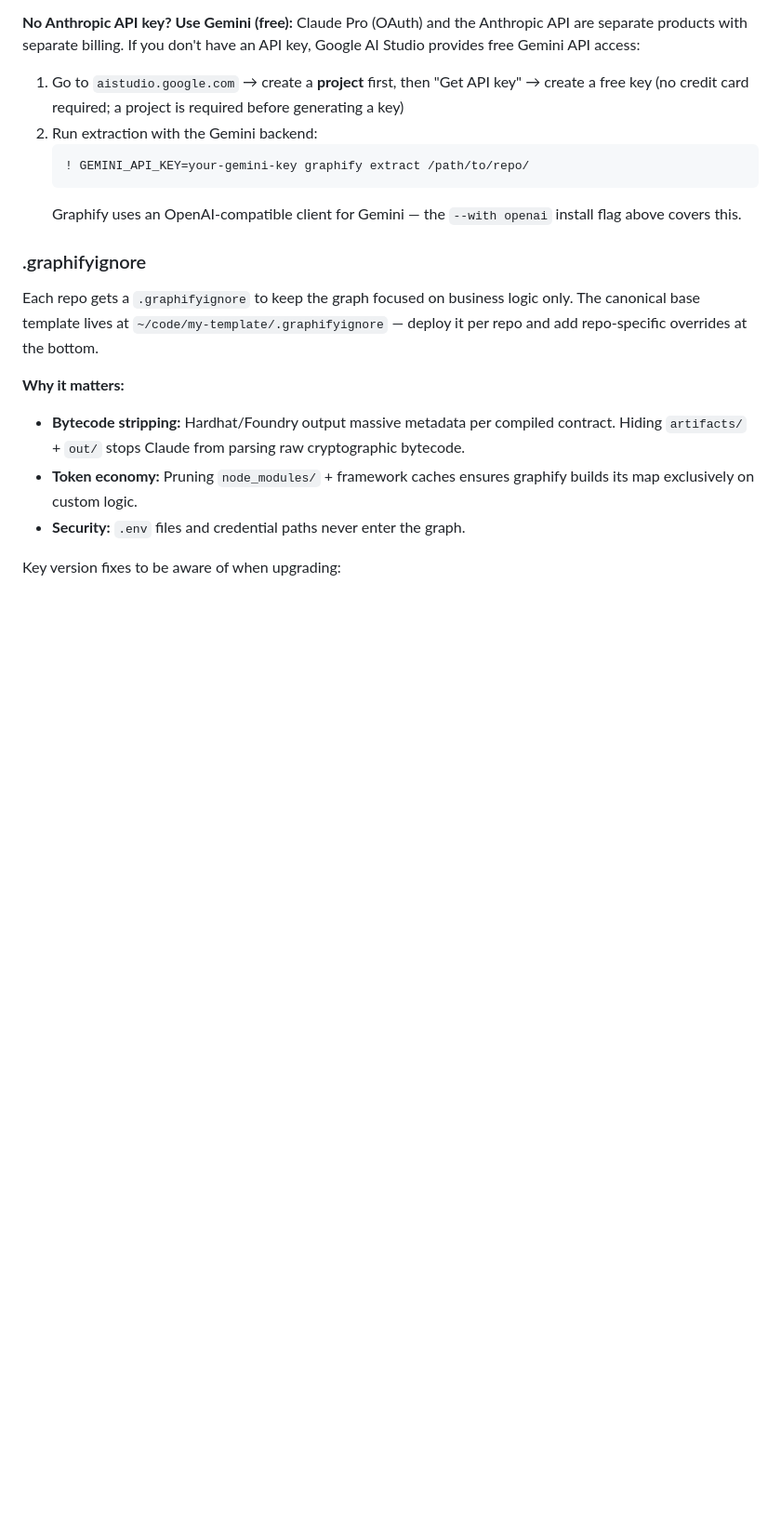
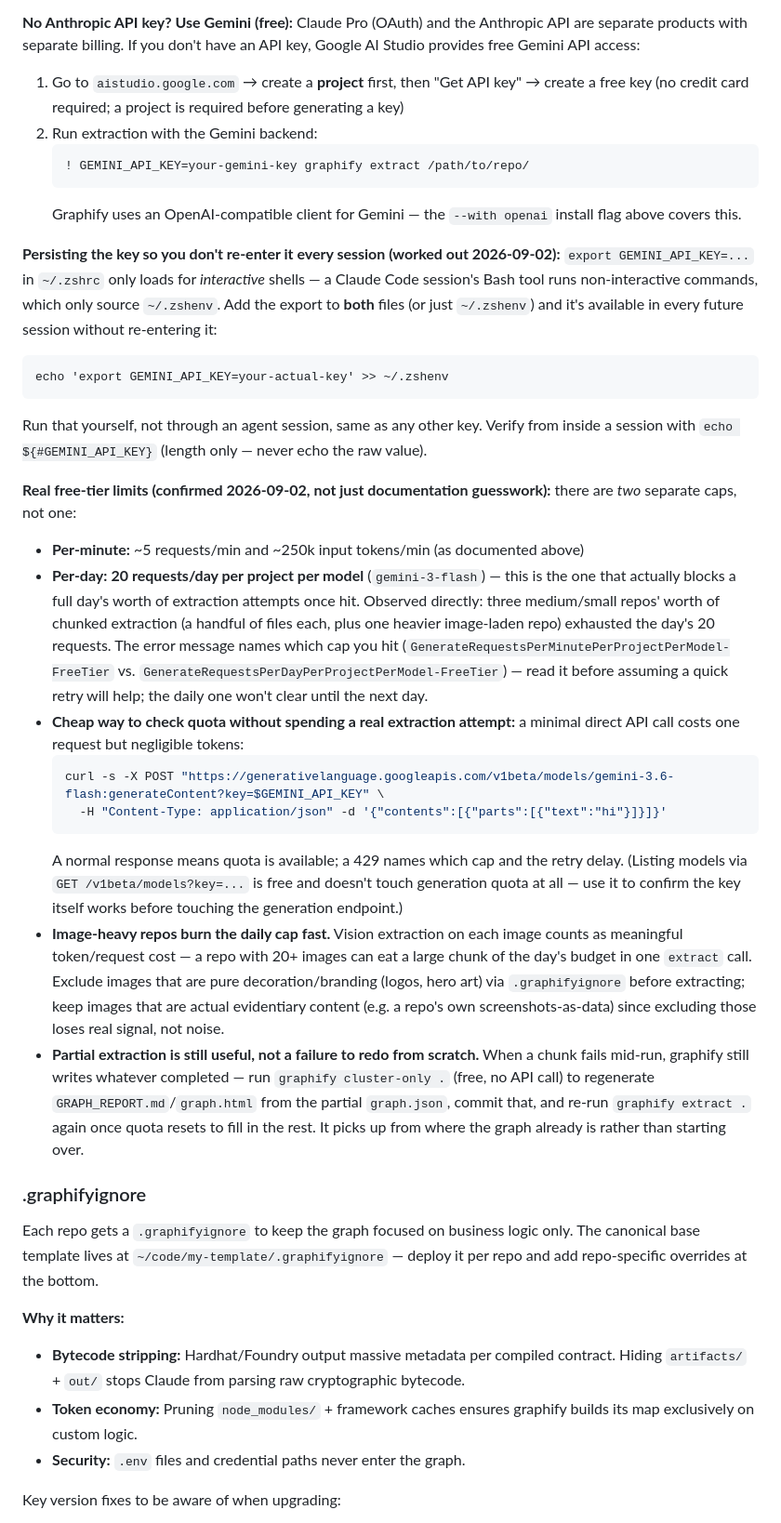
Before and after one commit to drasticstatic/anthropas-argus-alfred-public-preview, a Markdown page: sandbox/GRAPHIFY_SETUP.md, the part around one of its changes. Shown at 93% size. Rendered like a GitHub page; blank space fills up the shorter version.

Commit message:
GRAPHIFY_SETUP.md: document the Gemini connect process + current extraction status
Persisting GEMINI_API_KEY via ~/.zshenv (not ~/.zshrc — non-interactive
shells don't source .zshrc), the real two-tier free-tier quota (per-minute
AND per-day, confirmed by hitting both), a cheap way to check quota without
spending a real extraction, and which repos are fully/partially/not-yet
extracted as of today.

Co-Authored-By: Claude Sonnet 5 <noreply@anthropic.com>
Claude-Session: https://claude.ai/code/session_013WPdoSMeyswpNmYd9zpefU

````diff
--- a/sandbox/GRAPHIFY_SETUP.md
+++ b/sandbox/GRAPHIFY_SETUP.md
@@ -111,6 +111,46 @@ The `!` prefix runs it in the terminal and makes it available to graphify. This
    ```
    Graphify uses an OpenAI-compatible client for Gemini — the `--with openai` install flag above covers this.
 
+**Persisting the key so you don't re-enter it every session (worked out 2026-09-02):** `export
+GEMINI_API_KEY=...` in `~/.zshrc` only loads for *interactive* shells — a Claude Code session's Bash
+tool runs non-interactive commands, which only source `~/.zshenv`. Add the export to **both** files
+(or just `~/.zshenv`) and it's available in every future session without re-entering it:
+```
+echo 'export GEMINI_API_KEY=your-actual-key' >> ~/.zshenv
+```
+Run that yourself, not through an agent session, same as any other key. Verify from inside a
+session with `echo ${#GEMINI_API_KEY}` (length only — never echo the raw value).
+
+**Real free-tier limits (confirmed 2026-09-02, not just documentation guesswork):** there are
+*two* separate caps, not one:
+- **Per-minute:** ~5 requests/min and ~250k input tokens/min (as documented above)
+- **Per-day:** **20 requests/day per project per model** (`gemini-3-flash`) — this is the one that
+  actually blocks a full day's worth of extraction attempts once hit. Observed directly: three
+  medium/small repos' worth of chunked extraction (a handful of files each, plus one heavier
+  image-laden repo) exhausted the day's 20 requests. The error message names which cap you hit
+  (`GenerateRequestsPerMinutePerProjectPerModel-FreeTier` vs.
+  `GenerateRequestsPerDayPerProjectPerModel-FreeTier`) — read it before assuming a quick retry will
+  help; the daily one won't clear until the next day.
+- **Cheap way to check quota without spending a real extraction attempt:** a minimal direct API
+  call costs one request but negligible tokens:
+  ```bash
+  curl -s -X POST "https://generativelanguage.googleapis.com/v1beta/models/gemini-3.6-flash:generateContent?key=$GEMINI_API_KEY" \
+    -H "Content-Type: application/json" -d '{"contents":[{"parts":[{"text":"hi"}]}]}'
+  ```
+  A normal response means quota is available; a 429 names which cap and the retry delay. (Listing
+  models via `GET /v1beta/models?key=...` is free and doesn't touch generation quota at all — use
+  it to confirm the key itself works before touching the generation endpoint.)
+- **Image-heavy repos burn the daily cap fast.** Vision extraction on each image counts as
+  meaningful token/request cost — a repo with 20+ images can eat a large chunk of the day's budget
+  in one `extract` call. Exclude images that are pure decoration/branding (logos, hero art) via
+  `.graphifyignore` before extracting; keep images that are actual evidentiary content (e.g. a
+  repo's own screenshots-as-data) since excluding those loses real signal, not noise.
+- **Partial extraction is still useful, not a failure to redo from scratch.** When a chunk fails
+  mid-run, graphify still writes whatever completed — run `graphify cluster-only .` (free, no API
+  call) to regenerate `GRAPH_REPORT.md`/`graph.html` from the partial `graph.json`, commit that, and
+  re-run `graphify extract .` again once quota resets to fill in the rest. It picks up from where
+  the graph already is rather than starting over.
+
 ### .graphifyignore
 
 Each repo gets a `.graphifyignore` to keep the graph focused on business logic only.
````
Also changed, not shown: other parts of sandbox/GRAPHIFY_SETUP.md (+22 -0 lines).
